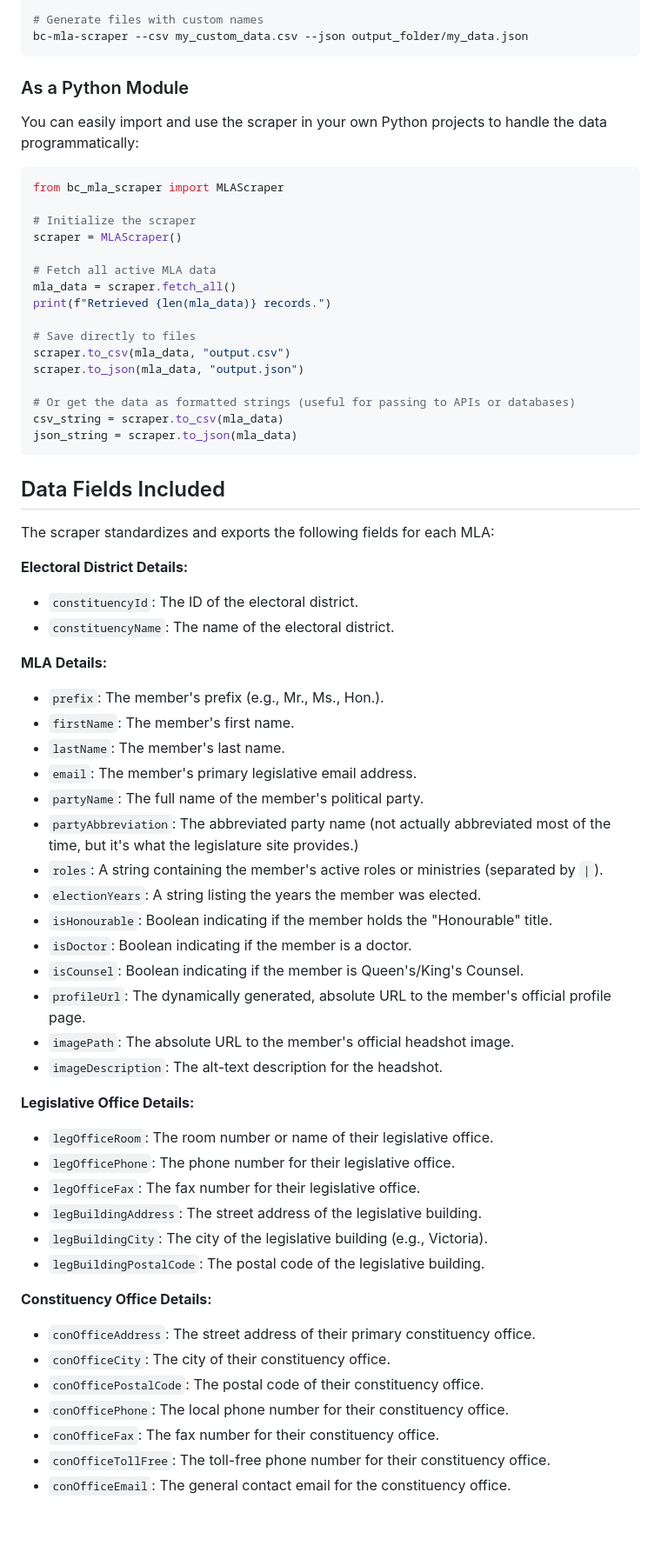
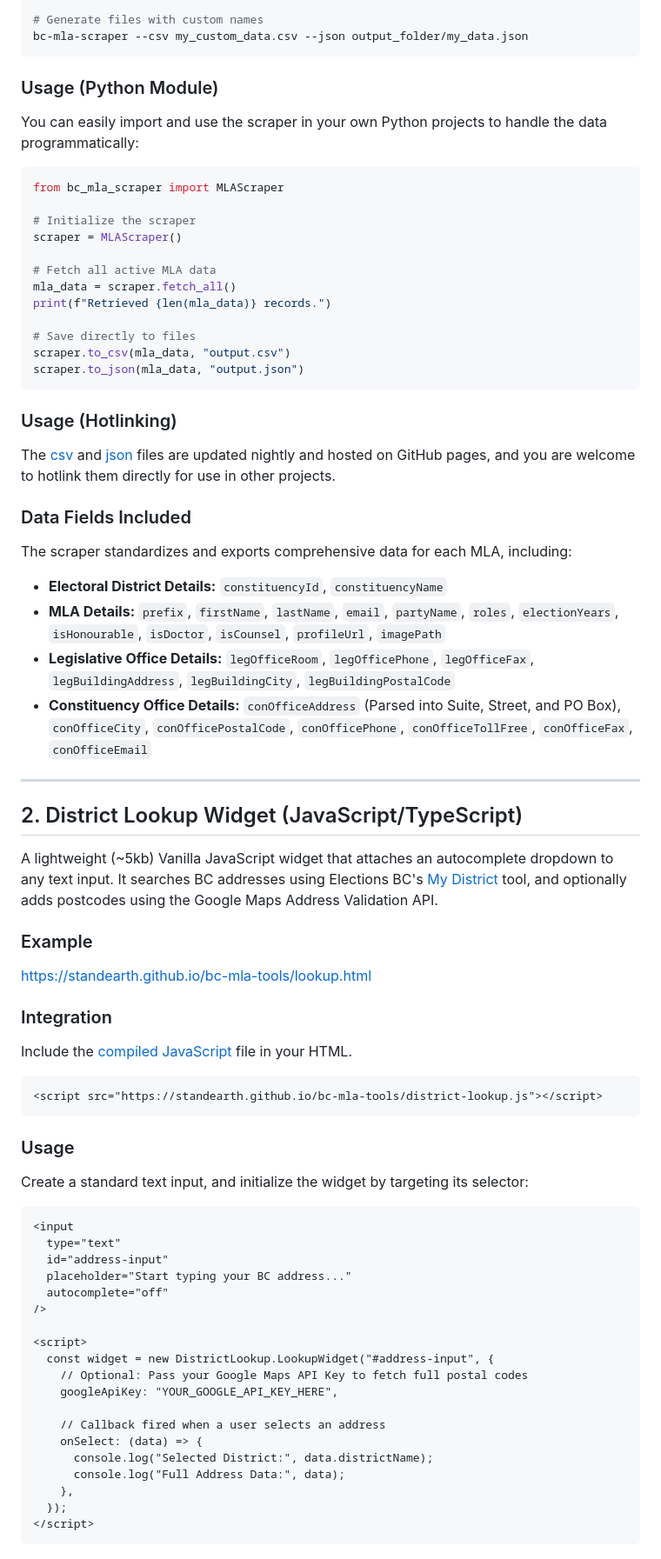
Before and after one commit to Standearth/bc-mla-scraper, a Markdown page: README.md, the part around one of its changes. Shown at 87% size. GitHub-like rendering; blank space fills up the shorter version.

Commit message:
docs: update readme

````diff
--- a/README.md
+++ b/README.md
@@ -37,7 +44,7 @@ bc-mla-scraper --json
 bc-mla-scraper --csv my_custom_data.csv --json output_folder/my_data.json
 ```
 
-### As a Python Module
+### Usage (Python Module)
 
 You can easily import and use the scraper in your own Python projects to handle the data programmatically:
 
@@ -54,53 +61,62 @@ print(f"Retrieved {len(mla_data)} records.")
 # Save directly to files
 scraper.to_csv(mla_data, "output.csv")
 scraper.to_json(mla_data, "output.json")
-
-# Or get the data as formatted strings (useful for passing to APIs or databases)
-csv_string = scraper.to_csv(mla_data)
-json_string = scraper.to_json(mla_data)
 ```
 
-## Data Fields Included
+### Usage (Hotlinking)
 
-The scraper standardizes and exports the following fields for each MLA:
+The [csv](https://standearth.github.io/bc-mla-tools/bc_mlas.csv) and [json](https://standearth.github.io/bc-mla-tools/bc_mlas.json) files are updated nightly and hosted on GitHub pages, and you are welcome to hotlink them directly for use in other projects.
 
-**Electoral District Details:**
+### Data Fields Included
 
-- `constituencyId`: The ID of the electoral district.
-- `constituencyName`: The name of the electoral district.
+The scraper standardizes and exports comprehensive data for each MLA, including:
 
-**MLA Details:**
+- **Electoral District Details:** `constituencyId`, `constituencyName`
+- **MLA Details:** `prefix`, `firstName`, `lastName`, `email`, `partyName`, `roles`, `electionYears`, `isHonourable`, `isDoctor`, `isCounsel`, `profileUrl`, `imagePath`
+- **Legislative Office Details:** `legOfficeRoom`, `legOfficePhone`, `legOfficeFax`, `legBuildingAddress`, `legBuildingCity`, `legBuildingPostalCode`
+- **Constituency Office Details:** `conOfficeAddress` (Parsed into Suite, Street, and PO Box), `conOfficeCity`, `conOfficePostalCode`, `conOfficePhone`, `conOfficeTollFree`, `conOfficeFax`, `conOfficeEmail`
 
-- `prefix`: The member's prefix (e.g., Mr., Ms., Hon.).
-- `firstName`: The member's first name.
-- `lastName`: The member's last name.
-- `email`: The member's primary legislative email address.
-- `partyName`: The full name of the member's political party.
-- `partyAbbreviation`: The abbreviated party name (not actually abbreviated most of the time, but it's what the legislature site provides.)
-- `roles`: A string containing the member's active roles or ministries (separated by `|`).
-- `electionYears`: A string listing the years the member was elected.
-- `isHonourable`: Boolean indicating if the member holds the "Honourable" title.
-- `isDoctor`: Boolean indicating if the member is a doctor.
-- `isCounsel`: Boolean indicating if the member is Queen's/King's Counsel.
-- `profileUrl`: The dynamically generated, absolute URL to the member's official profile page.
-- `imagePath`: The absolute URL to the member's official headshot image.
-- `imageDescription`: The alt-text description for the headshot.
+---
 
-**Legislative Office Details:**
+## 2. District Lookup Widget (JavaScript/TypeScript)
 
-- `legOfficeRoom`: The room number or name of their legislative office.
-- `legOfficePhone`: The phone number for their legislative office.
-- `legOfficeFax`: The fax number for their legislative office.
-- `legBuildingAddress`: The street address of the legislative building.
-- `legBuildingCity`: The city of the legislative building (e.g., Victoria).
-- `legBuildingPostalCode`: The postal code of the legislative building.
+A lightweight (~5kb) Vanilla JavaScript widget that attaches an autocomplete dropdown to any text input. It searches BC addresses using Elections BC's [My District](https://mydistrict.elections.bc.ca) tool, and optionally adds postcodes using the Google Maps Address Validation API.
 
-**Constituency Office Details:**
+### Example
 
-- `conOfficeAddress`: The street address of their primary constituency office.
-- `conOfficeCity`: The city of their constituency office.
-- `conOfficePostalCode`: The postal code of their constituency office.
-- `conOfficePhone`: The local phone number for their constituency office.
-- `conOfficeFax`: The fax number for their constituency office.
-- `conOfficeTollFree`: The toll-free phone number for their constituency office.
-- `conOfficeEmail`: The general contact email for the constituency office.
+[https://standearth.github.io/bc-mla-tools/lookup.html](https://standearth.github.io/bc-mla-tools/lookup.html)
+
+### Integration
+
+Include the [compiled JavaScript](https://standearth.github.io/bc-mla-tools/district-lookup.js) file in your HTML.
+
+```html
+<script src="https://standearth.github.io/bc-mla-tools/district-lookup.js"></script>
+```
+
+### Usage
+
+Create a standard text input, and initialize the widget by targeting its selector:
+
+```html
+<input
+  type="text"
+  id="address-input"
+  placeholder="Start typing your BC address..."
+  autocomplete="off"
+/>
+
+<script>
+  const widget = new DistrictLookup.LookupWidget("#address-input", {
+    // Optional: Pass your Google Maps API Key to fetch full postal codes
+    googleApiKey: "YOUR_GOOGLE_API_KEY_HERE",
+
+    // Callback fired when a user selects an address
+    onSelect: (data) => {
+      console.log("Selected District:", data.districtName);
+      console.log("Full Address Data:", data);
+    },
+  });
+</script>
+```
+
````
Also changed, not shown: other parts of README.md (+37 -8 lines).
